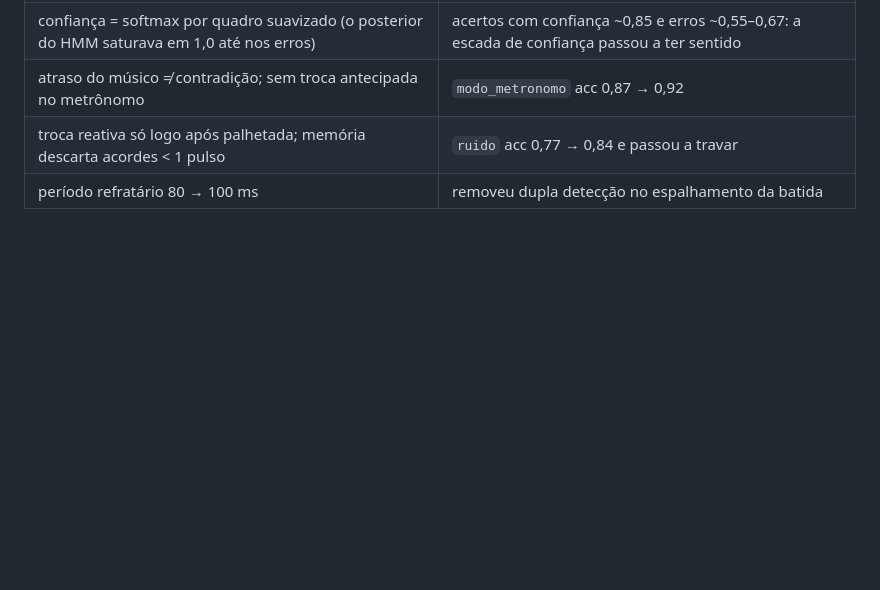
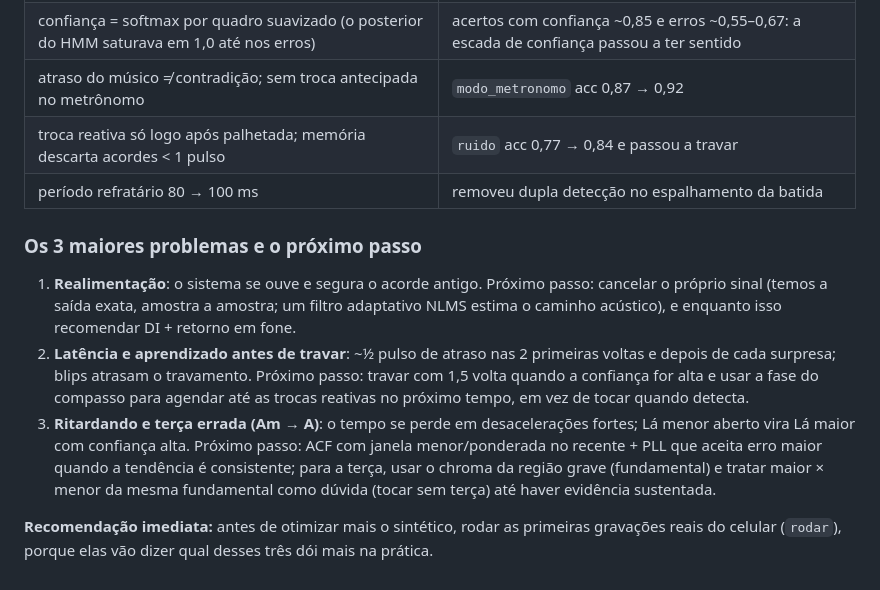
Before and after one commit to MatheusPalmieri/kordia, a Markdown page: docs/resultados.md, the part around the change. GitHub-like rendering; blank space fills up the shorter version.

Commit message:
Resultados: 3 maiores problemas e próximo passo
Co-Authored-By: Claude Opus 5.5 <noreply@anthropic.com>

```diff
--- a/docs/resultados.md
+++ b/docs/resultados.md
@@ -57,3 +57,11 @@ Outros: tempo até travar o andamento ≈ 1,5 s em todos os cenários livres; `c
 | atraso do músico ≠ contradição; sem troca antecipada no metrônomo | `modo_metronomo` acc 0,87 → 0,92 |
 | troca reativa só logo após palhetada; memória descarta acordes < 1 pulso | `ruido` acc 0,77 → 0,84 e passou a travar |
 | período refratário 80 → 100 ms | removeu dupla detecção no espalhamento da batida |
+
+### Os 3 maiores problemas e o próximo passo
+
+1. **Realimentação**: o sistema se ouve e segura o acorde antigo. Próximo passo: cancelar o próprio sinal (temos a saída exata, amostra a amostra; um filtro adaptativo NLMS estima o caminho acústico), e enquanto isso recomendar DI + retorno em fone.
+2. **Latência e aprendizado antes de travar**: ~½ pulso de atraso nas 2 primeiras voltas e depois de cada surpresa; blips atrasam o travamento. Próximo passo: travar com 1,5 volta quando a confiança for alta e usar a fase do compasso para agendar até as trocas reativas no próximo tempo, em vez de tocar quando detecta.
+3. **Ritardando e terça errada (Am → A)**: o tempo se perde em desacelerações fortes; Lá menor aberto vira Lá maior com confiança alta. Próximo passo: ACF com janela menor/ponderada no recente + PLL que aceita erro maior quando a tendência é consistente; para a terça, usar o chroma da região grave (fundamental) e tratar maior × menor da mesma fundamental como dúvida (tocar sem terça) até haver evidência sustentada.
+
+**Recomendação imediata:** antes de otimizar mais o sintético, rodar as primeiras gravações reais do celular (`rodar`), porque elas vão dizer qual desses três dói mais na prática.
```
